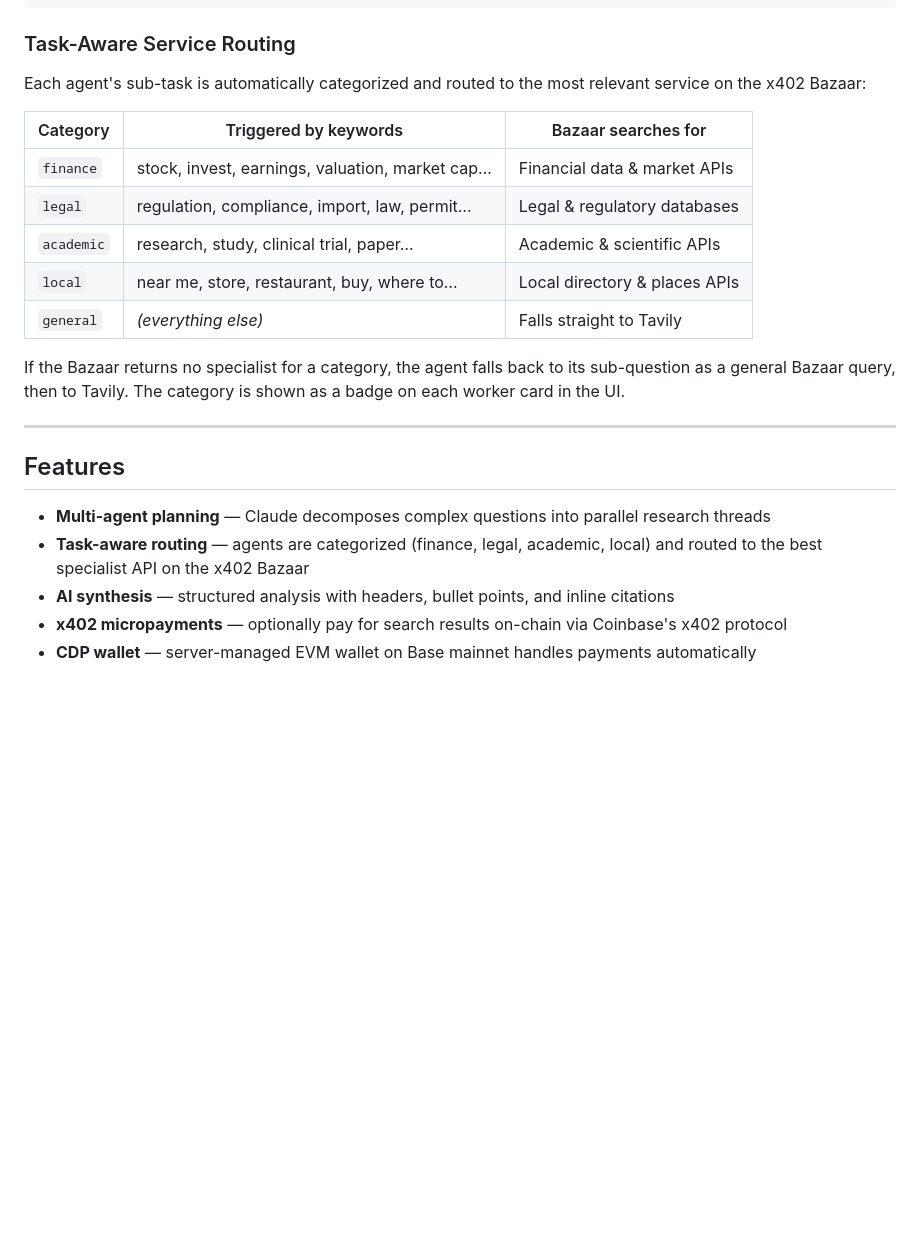
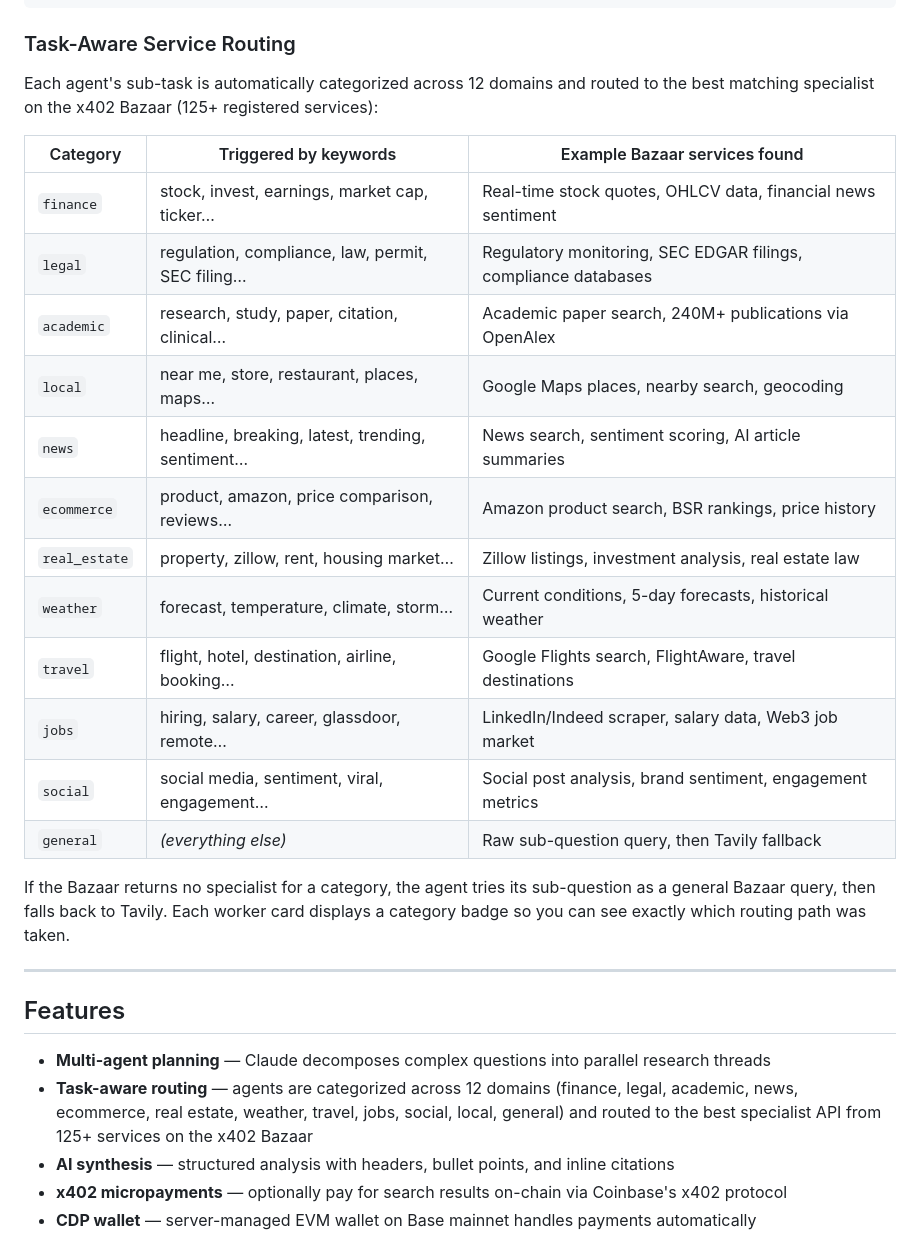
Before and after one commit to rtolpin/Agentic-Research-Marketplace, a Markdown page: README.md, the part around the change. GitHub-like rendering; blank space fills up the shorter version.

Commit message:
Update README with 12-category routing table and real Bazaar service examples
Co-Authored-By: Claude Sonnet 4.6 <noreply@anthropic.com>

```diff
--- a/README.md
+++ b/README.md
@@ -72,24 +72,31 @@ User Question
 
 ### Task-Aware Service Routing
 
-Each agent's sub-task is automatically categorized and routed to the most relevant service on the x402 Bazaar:
+Each agent's sub-task is automatically categorized across 12 domains and routed to the best matching specialist on the x402 Bazaar (125+ registered services):
 
-| Category | Triggered by keywords | Bazaar searches for |
+| Category | Triggered by keywords | Example Bazaar services found |
 |---|---|---|
-| `finance` | stock, invest, earnings, valuation, market cap… | Financial data & market APIs |
-| `legal` | regulation, compliance, import, law, permit… | Legal & regulatory databases |
-| `academic` | research, study, clinical trial, paper… | Academic & scientific APIs |
-| `local` | near me, store, restaurant, buy, where to… | Local directory & places APIs |
-| `general` | *(everything else)* | Falls straight to Tavily |
+| `finance` | stock, invest, earnings, market cap, ticker… | Real-time stock quotes, OHLCV data, financial news sentiment |
+| `legal` | regulation, compliance, law, permit, SEC filing… | Regulatory monitoring, SEC EDGAR filings, compliance databases |
+| `academic` | research, study, paper, citation, clinical… | Academic paper search, 240M+ publications via OpenAlex |
+| `local` | near me, store, restaurant, places, maps… | Google Maps places, nearby search, geocoding |
+| `news` | headline, breaking, latest, trending, sentiment… | News search, sentiment scoring, AI article summaries |
+| `ecommerce` | product, amazon, price comparison, reviews… | Amazon product search, BSR rankings, price history |
+| `real_estate` | property, zillow, rent, housing market… | Zillow listings, investment analysis, real estate law |
+| `weather` | forecast, temperature, climate, storm… | Current conditions, 5-day forecasts, historical weather |
+| `travel` | flight, hotel, destination, airline, booking… | Google Flights search, FlightAware, travel destinations |
+| `jobs` | hiring, salary, career, glassdoor, remote… | LinkedIn/Indeed scraper, salary data, Web3 job market |
+| `social` | social media, sentiment, viral, engagement… | Social post analysis, brand sentiment, engagement metrics |
+| `general` | *(everything else)* | Raw sub-question query, then Tavily fallback |
 
-If the Bazaar returns no specialist for a category, the agent falls back to its sub-question as a general Bazaar query, then to Tavily. The category is shown as a badge on each worker card in the UI.
+If the Bazaar returns no specialist for a category, the agent tries its sub-question as a general Bazaar query, then falls back to Tavily. Each worker card displays a category badge so you can see exactly which routing path was taken.
 
 ---
 
 ## Features
 
 - **Multi-agent planning** — Claude decomposes complex questions into parallel research threads
-- **Task-aware routing** — agents are categorized (finance, legal, academic, local) and routed to the best specialist API on the x402 Bazaar
+- **Task-aware routing** — agents are categorized across 12 domains (finance, legal, academic, news, ecommerce, real estate, weather, travel, jobs, social, local, general) and routed to the best specialist API from 125+ services on the x402 Bazaar
 - **AI synthesis** — structured analysis with headers, bullet points, and inline citations
 - **x402 micropayments** — optionally pay for search results on-chain via Coinbase's x402 protocol
 - **CDP wallet** — server-managed EVM wallet on Base mainnet handles payments automatically
```
